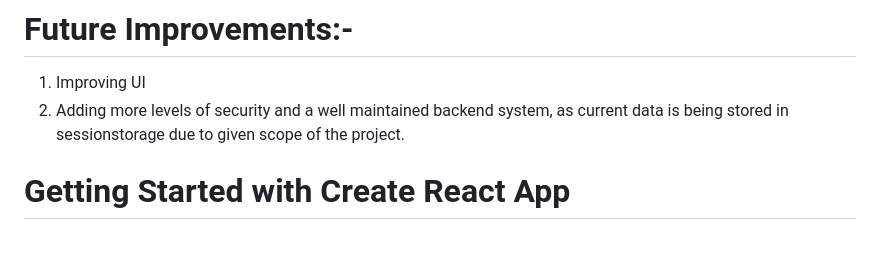
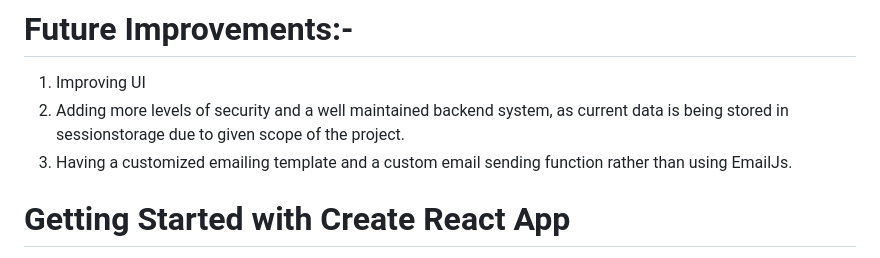
Before and after one commit to isi-usc-edu/programming-challenge-fall23, a Markdown page: README.md, the part around the change. Rendered like a GitHub page.

```diff
--- a/README.md
+++ b/README.md
@@ -10,7 +10,7 @@
 # Future Improvements:-
 1. Improving UI
 2. Adding more levels of security and a well maintained backend system, as current data is being stored in sessionstorage due to given scope of the project.
-
+3. Having a customized emailing template and a custom email sending function rather than using EmailJs.
 
 # Getting Started with Create React App
 
```
